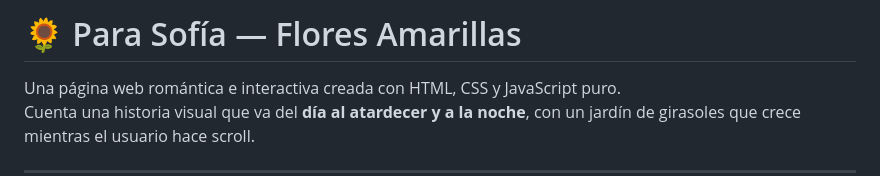
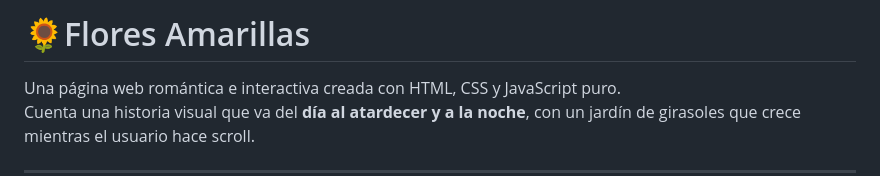
Before and after one commit to OscarDavidRodriguezPorras/flores-amarillas, a Markdown page: README.md, the part around the change. Drawn GitHub-style.

```diff
--- a/README.md
+++ b/README.md
@@ -1,4 +1,4 @@
-# 🌻 Para Sofía — Flores Amarillas
+# 🌻Flores Amarillas
 
 Una página web romántica e interactiva creada con HTML, CSS y JavaScript puro.
 Cuenta una historia visual que va del **día al atardecer y a la noche**, con un jardín de girasoles que crece mientras el usuario hace scroll.
```
